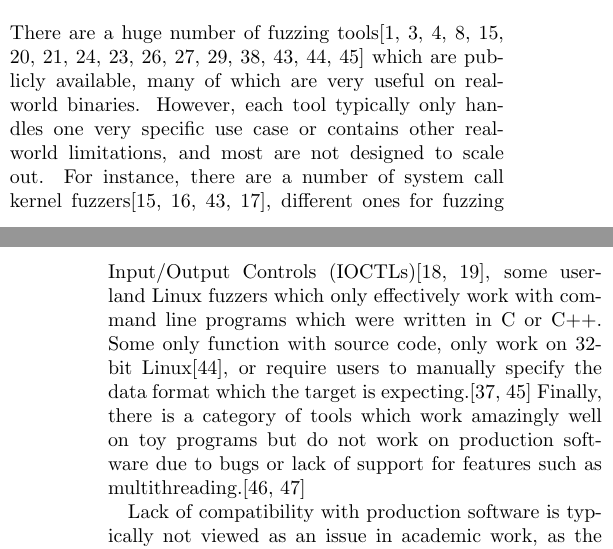
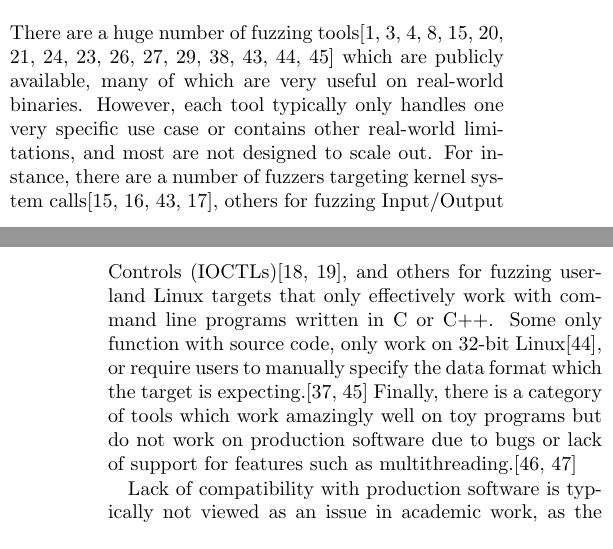
Before and after one commit to grimm-co/killerbeez, a LaTeX document (docs/paper/killerbeez.tex, which reads docs/paper/background.tex): two parts of the columns of pages 1 and 2 of 15, joined at a grey line, cut so that both start at the same text. Compiled offline with pdfLaTeX.

Commit message:
Reworded sentence in the background

```diff
--- a/docs/paper/background.tex
+++ b/docs/paper/background.tex
@@ -2,9 +2,9 @@ There are a huge number of fuzzing tools\cite{afl,aflosx,winafl,peach22,syzkalle
 which are very useful on real-world binaries.
 However, each tool
 typically only handles one very specific use case or contains other real-world limitations, and most are not designed to scale
-out.  For instance, there are a number of system call kernel fuzzers\cite{syzkaller,trinity,kafl,osxfuzz}, different ones for
-fuzzing \IOCTLs{}\cite{ioctlfuzzer,ioctlbf}, some userland Linux fuzzers which only effectively work with
-command line programs which were written in C or C++.  Some only function with
+out.  For instance, there are a number of fuzzers targeting kernel system calls\cite{syzkaller,trinity,kafl,osxfuzz}, others for
+fuzzing \IOCTLs{}\cite{ioctlfuzzer,ioctlbf}, and others for fuzzing userland Linux targets that only effectively work with
+command line programs written in C or C++.  Some only function with
 source code, only work on 32-bit Linux\cite{vuzzer}, or require users to manually specify
 the data format which the target is
 expecting.\cite{peach,boofuzz}  Finally, there is a category of tools which work amazingly well
```
